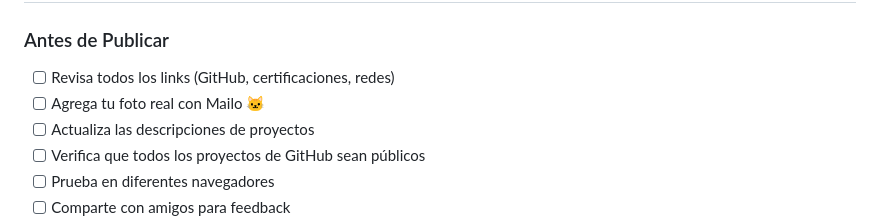
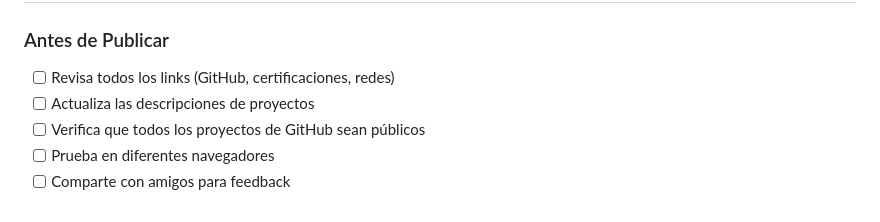
Before and after one commit to SanOrtellado/mi-portfolio-web, a Markdown page: README.md, the part around the change. Drawn GitHub-style.

```diff
--- a/README.md
+++ b/README.md
@@ -204,7 +204,6 @@ Edita `certificaciones.html` y agrega siguiendo esta estructura:
 
 ### Antes de Publicar
 - [ ] Revisa todos los links (GitHub, certificaciones, redes)
-- [ ] Agrega tu foto real con Mailo 🐱
 - [ ] Actualiza las descripciones de proyectos
 - [ ] Verifica que todos los proyectos de GitHub sean públicos
 - [ ] Prueba en diferentes navegadores
```
